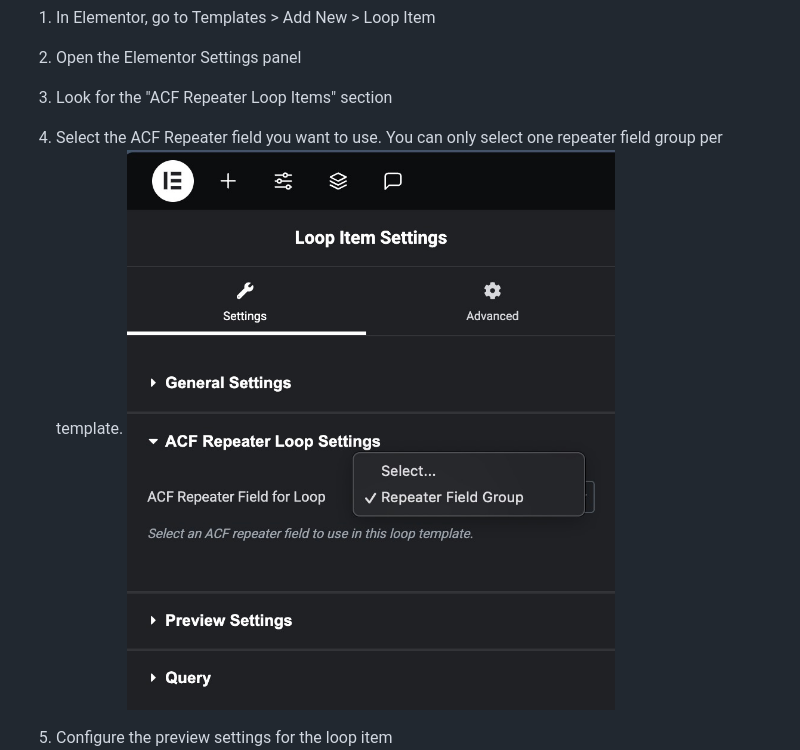
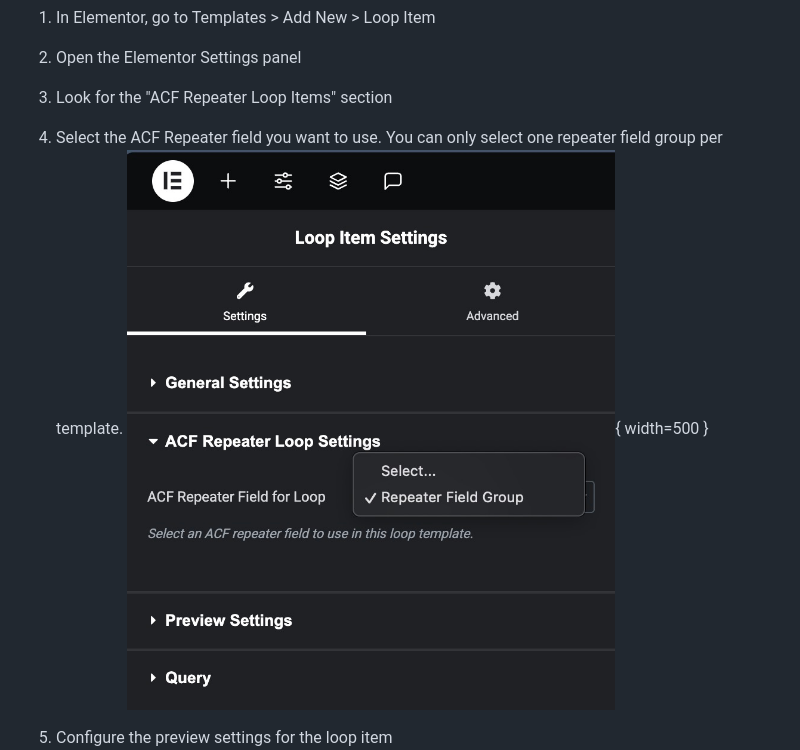
Before and after one commit to calculabs/elementor-acf-repeater-docs, a Markdown page: usage-guide.md, the part around the change. Drawn GitHub-style.

Commit message:
Update usage guide to enhance image formatting for clarity and consistency

```diff
--- a/usage-guide.md
+++ b/usage-guide.md
@@ -35,7 +35,7 @@ Before adding dynamic content, you must select the ACF Repeater field in the Ele
 2. Open the Elementor Settings panel
 3. Look for the "ACF Repeater Loop Items" section
 4. Select the ACF Repeater field you want to use. You can only select one repeater field group per template.
-   <img src="/images/usage/select-repeater-field-for-loop.jpg" width="500" />
+   ![Select Repeater Field](/images/usage/select-repeater-field-for-loop.jpg){ width=500 }
 
 5. Configure the preview settings for the loop item
    ![Configure Preview Settings](/images/usage/configure-preview-settings-for-loop-item.jpg)
```
